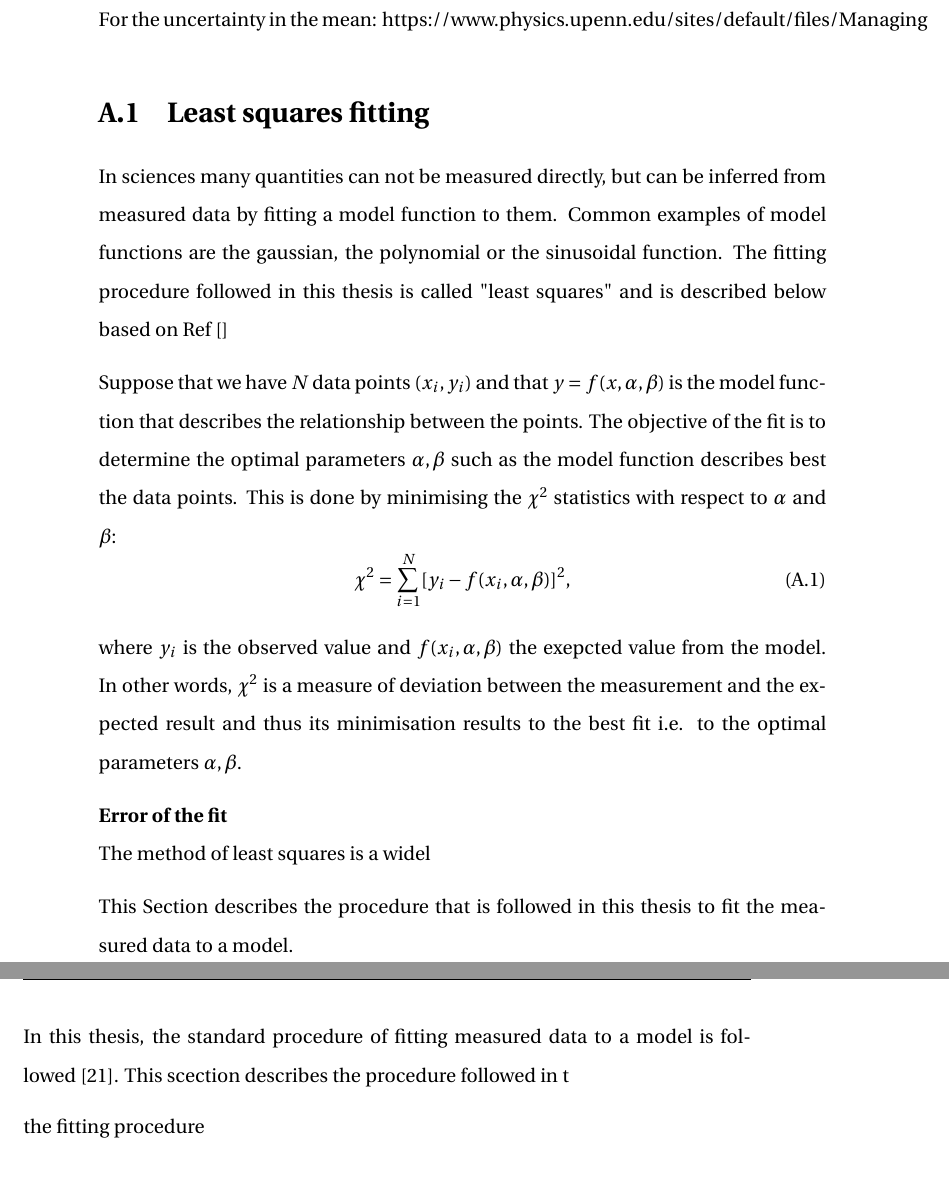
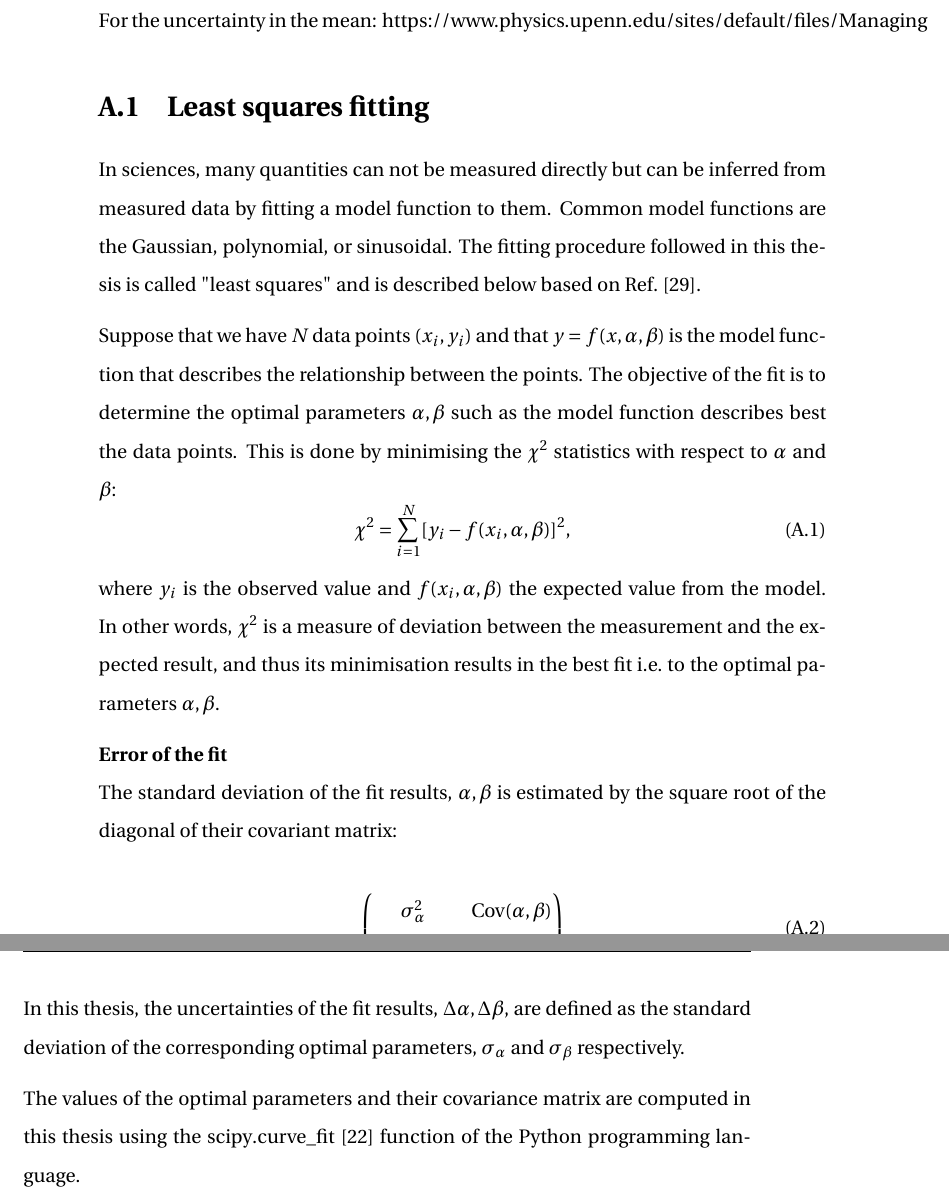
Before and after one commit to natriant/PhD_thesis, a LaTeX thesis (main.tex, which reads appendix/appendix.tex): two parts of pages 45 and 46 of 51, joined at a grey line, cut so that both start at the same text. Compiled offline with pdfLaTeX.

Commit message:
least squares fitting final

```diff
--- a/appendix/appendix.tex
+++ b/appendix/appendix.tex
@@ -3,27 +3,26 @@ https://www.physics.upenn.edu/sites/default/files/Managing%20Errors%20and%20Unce
 
 
 \section{Least squares fitting}\label{app:non_linear_fitting}
-In sciences many quantities can not be measured directly, but can be inferred from measured data by fitting a model function to them. Common examples of model functions are the gaussian, the polynomial or the sinusoidal function. The fitting procedure followed in this thesis is called "least squares" and is described below based on Ref []
+In sciences, many quantities can not be measured directly but can be inferred from measured data by fitting a model function to them. Common model functions are the Gaussian, polynomial, or sinusoidal. The fitting procedure followed in this thesis is called "least squares" and is described below based on Ref.~\cite{least_square_minimisation}.
 
 Suppose that we have $N$ data points ($x_{i}, y_{i}$) and that $y=f(x,\alpha, \beta)$ is the model function that describes the relationship between the points. The objective of the fit is to determine the optimal parameters $\alpha, \beta$ such as the model function describes best the data points. This is done by minimising the $\chi^2$ statistics with respect to $\alpha$ and $\beta$:
 \begin{equation}\label{eq:chi_square}
     \chi^2 = \sum_{i=1}^{N}[y_{i}-f(x_{i},\alpha, \beta)]^2,
 \end{equation}
 
-where $y_{i}$ is the observed value and $f(x_{i},\alpha, \beta)$ the exepcted value from the model. In other words, $\chi^2$ is a measure of deviation between the measurement and the expected result and thus its minimisation results to the best fit i.e. to the optimal parameters $\alpha, \beta$.
-
-
+where $y_{i}$ is the observed value and $f(x_{i},\alpha, \beta)$ the expected value from the model. In other words, $\chi^2$ is a measure of deviation between the measurement and the expected result, and thus its minimisation results in the best fit i.e.\ to the optimal parameters $\alpha, \beta$.
 
 
 \normalsize{\textbf{Error of the fit}}\\
-The method of least squares is a widel
+The standard deviation of the fit results, $\alpha, \beta$ is estimated by the square root of the diagonal of their covariant matrix:
 
-This Section describes the procedure that is followed in this thesis to fit the measured data to a model.
+\begin{equation}\label{eq:cov_matrix_fit_results}
+    \begin{pmatrix}
+        \sigma_{\alpha}^2 & \mathrm{Cov(\alpha, \beta)}\\
+        \mathrm{Cov(\beta, \alpha)} & \sigma_{\beta}^2
+        \end{pmatrix}
+\end{equation}
 
+In this thesis, the uncertainties of the fit results, $\Delta \alpha, \Delta \beta$, are defined as the standard deviation of the corresponding optimal parameters, $\sigma_{\alpha}$ and  $\sigma_{\beta}$ respectively.
 
-
-In this thesis, the standard procedure of fitting measured data to a model is followed~\cite{gaus_fit_least_squares}.
-This scection describes the procedure followed in t
-
-
-the fitting procedure
+The values of the optimal parameters and their covariance matrix are computed in this thesis using the $\mathrm{scipy.curve \_ fit}$~\cite{scipy_curve_fit} function of the Python programming language.
```
Also changed, not shown: references.bib (+7 -0 lines), main.pdf.
